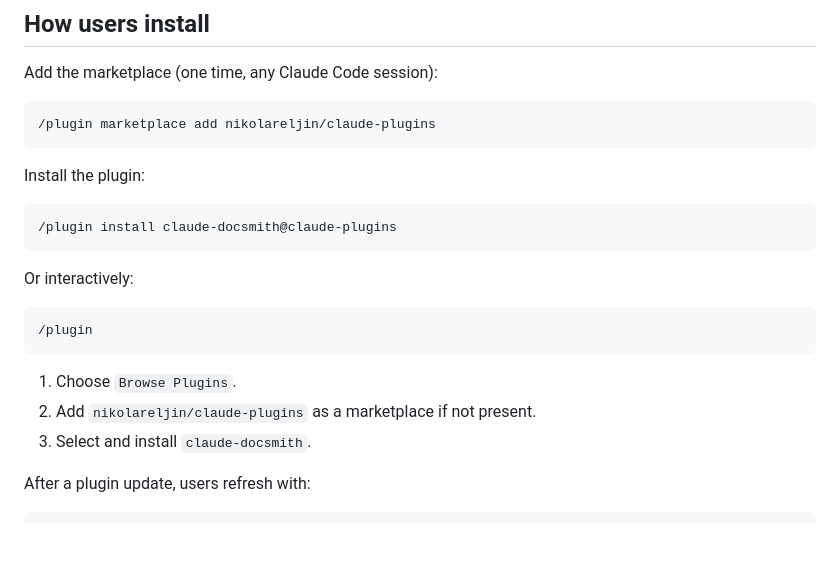
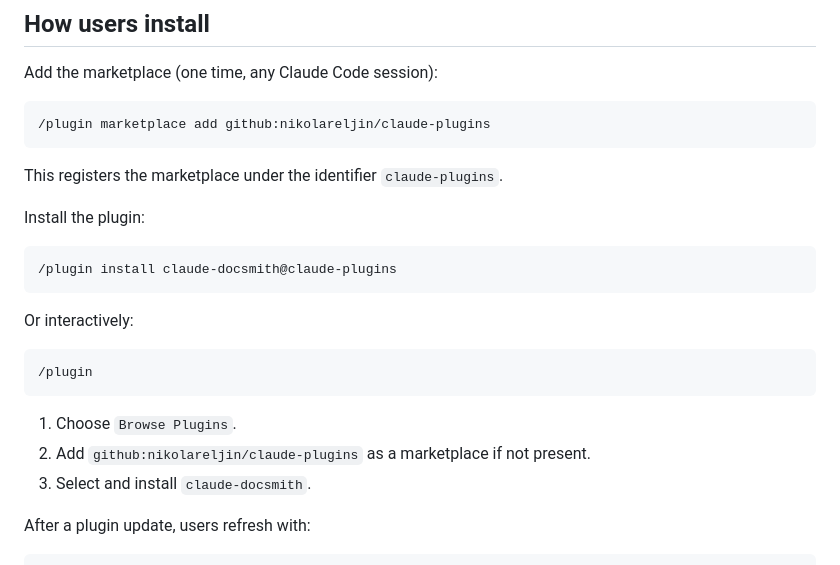
Before and after one commit to nikolareljin/claude-docsmith, a Markdown page: docs/publishing.md, the part around the change. Rendered like a GitHub page; blank space fills up the shorter version.

Commit message:
fix: add github: prefix to marketplace add command, clarify identifier
- /plugin marketplace add github:nikolareljin/claude-plugins (consistent
  with PR description and claude-reposec README)
- Add note: marketplace registers under identifier 'claude-plugins'
  so users know which handle to use in subsequent install/update commands
- Update interactive install text to use same github: source format

````diff
--- a/docs/publishing.md
+++ b/docs/publishing.md
@@ -21,8 +21,10 @@ Publishing a new version is a branch, bump, PR, merge, and tag cycle.
 Add the marketplace (one time, any Claude Code session):
 
 ```
-/plugin marketplace add nikolareljin/claude-plugins
+/plugin marketplace add github:nikolareljin/claude-plugins
 ```
+
+This registers the marketplace under the identifier `claude-plugins`.
 
 Install the plugin:
 
@@ -37,7 +39,7 @@ Or interactively:
 ```
 
 1. Choose `Browse Plugins`.
-2. Add `nikolareljin/claude-plugins` as a marketplace if not present.
+2. Add `github:nikolareljin/claude-plugins` as a marketplace if not present.
 3. Select and install `claude-docsmith`.
 
 After a plugin update, users refresh with:
````
